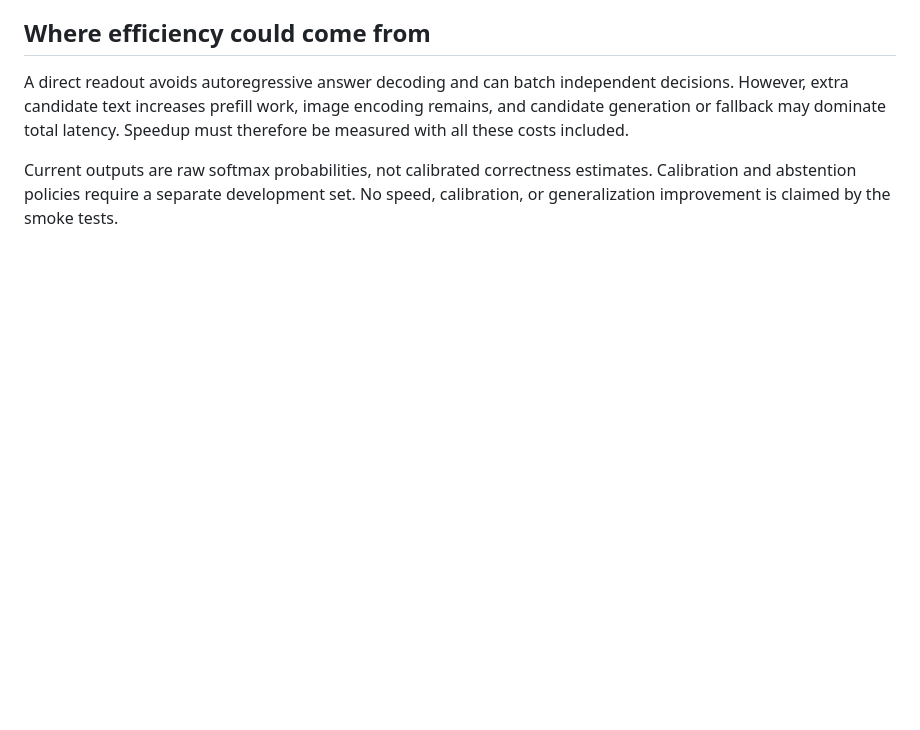
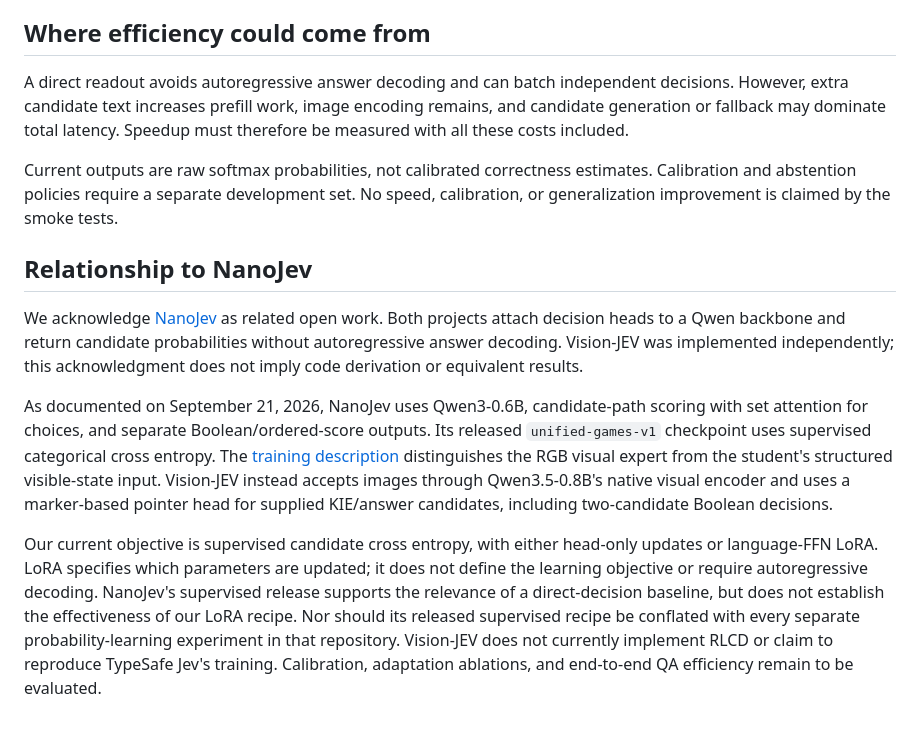
Before and after one commit to arnodjiang/Vision-JEV, a Markdown page: docs/METHOD.md, the part around the change. GitHub-like rendering; blank space fills up the shorter version.

```diff
--- a/docs/METHOD.md
+++ b/docs/METHOD.md
@@ -45,3 +45,11 @@ This makes candidate recall an upper bound on extraction coverage. Evidence is s
 A direct readout avoids autoregressive answer decoding and can batch independent decisions. However, extra candidate text increases prefill work, image encoding remains, and candidate generation or fallback may dominate total latency. Speedup must therefore be measured with all these costs included.
 
 Current outputs are raw softmax probabilities, not calibrated correctness estimates. Calibration and abstention policies require a separate development set. No speed, calibration, or generalization improvement is claimed by the smoke tests.
+
+## Relationship to NanoJev
+
+We acknowledge [NanoJev](https://github.com/TianyuCodings/NanoJev) as related open work. Both projects attach decision heads to a Qwen backbone and return candidate probabilities without autoregressive answer decoding. Vision-JEV was implemented independently; this acknowledgment does not imply code derivation or equivalent results.
+
+As documented on September 21, 2026, NanoJev uses Qwen3-0.6B, candidate-path scoring with set attention for choices, and separate Boolean/ordered-score outputs. Its released `unified-games-v1` checkpoint uses supervised categorical cross entropy. The [training description](https://github.com/TianyuCodings/NanoJev/blob/main/docs/SONIC_PREDICT_POSITION.md) distinguishes the RGB visual expert from the student's structured visible-state input. Vision-JEV instead accepts images through Qwen3.5-0.8B's native visual encoder and uses a marker-based pointer head for supplied KIE/answer candidates, including two-candidate Boolean decisions.
+
+Our current objective is supervised candidate cross entropy, with either head-only updates or language-FFN LoRA. LoRA specifies which parameters are updated; it does not define the learning objective or require autoregressive decoding. NanoJev's supervised release supports the relevance of a direct-decision baseline, but does not establish the effectiveness of our LoRA recipe. Nor should its released supervised recipe be conflated with every separate probability-learning experiment in that repository. Vision-JEV does not currently implement RLCD or claim to reproduce TypeSafe Jev's training. Calibration, adaptation ablations, and end-to-end QA efficiency remain to be evaluated.
```
Also changed, not shown: README.md (+2 -0 lines), README.zh-CN.md (+1 -0 lines).
